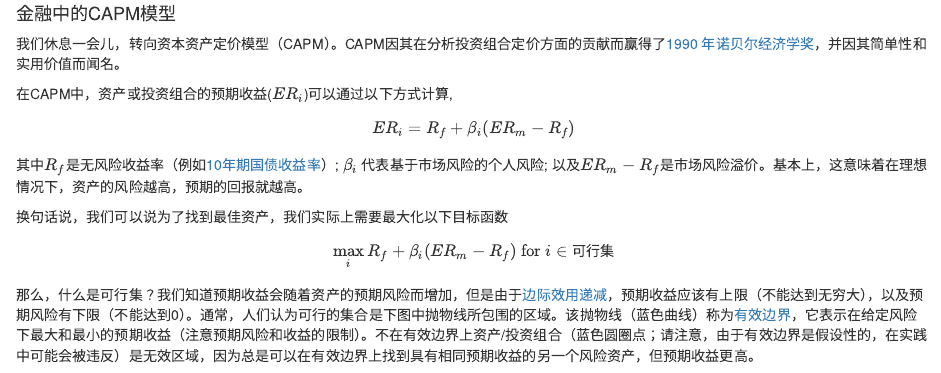
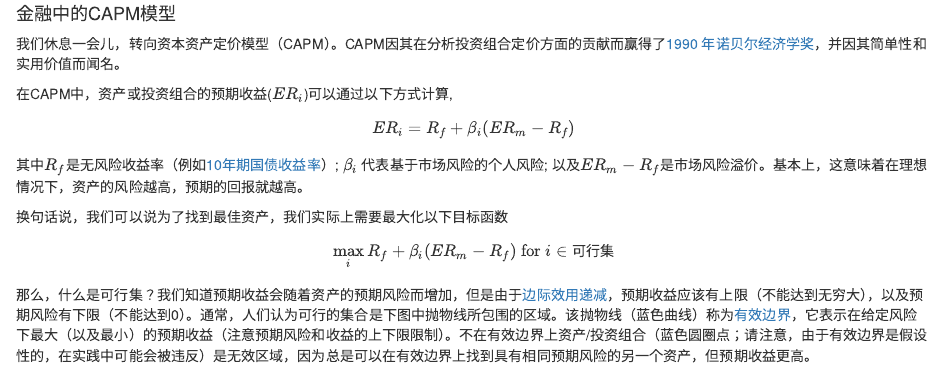
Before and after one commit to junyzhou10/JZhou, an R Markdown document (cn/posts/ODT-CAPM.cn.rmd): the page in a window 1100 px wide, from 1260 px down. Rendered offline with R 4.5, knitr and Pandoc, with nearby package versions.

Commit message:
updatenew

```diff
--- a/cn/posts/ODT-CAPM.cn.rmd
+++ b/cn/posts/ODT-CAPM.cn.rmd
@@ -38,7 +38,7 @@ $$
 $$
 \max_i R_f + \beta_i(ER_m - R_f) \text{ for } i \in \text{可行集}
 $$
-那么，什么是可行集？我们知道预期收益会随着资产的预期风险而增加，但是由于[边际效用递减](https://en.wikipedia.org/wiki/Marginal_utility)，预期收益应该有上限（不能达到无穷大），以及预期风险有下限（不能达到0）。通常，人们认为可行的集合是下图中抛物线所包围的区域。该抛物线（蓝色曲线）称为[有效边界](https://en.wikipedia.org/wiki/Efficient_frontier)，它表示在给定风险下最大和最小的预期收益（注意预期风险和收益的限制）。不在有效边界上资产/投资组合（蓝色圆圈点；请注意，由于有效边界是假设性的，在实践中可能会被违反）是无效区域，因为总是可以在有效边界上找到具有相同预期收益的另一个风险资产，但预期收益更高。
+那么，什么是可行集？我们知道预期收益会随着资产的预期风险而增加，但是由于[边际效用递减](https://en.wikipedia.org/wiki/Marginal_utility)，预期收益应该有上限（不能达到无穷大），以及预期风险有下限（不能达到0）。通常，人们认为可行的集合是下图中抛物线所包围的区域。该抛物线（蓝色曲线）称为[有效边界](https://en.wikipedia.org/wiki/Efficient_frontier)，它表示在给定风险下最大（以及最小）的预期收益（注意预期风险和收益的上下限限制）。不在有效边界上资产/投资组合（蓝色圆圈点；请注意，由于有效边界是假设性的，在实践中可能会被违反）是无效区域，因为总是可以在有效边界上找到具有相同预期风险的另一个资产，但预期收益更高。
 
 ![](https://www.investopedia.com/thmb/5OGwx-OvJwZ4c0Q8kU45TkI0yS4=/1787x0/filters:no_upscale():max_bytes(150000):strip_icc():format(webp)/CapitalAssetPricingModelCAPM1_2-e6be6eb7968d4719872fe0bcdc9b8685.png "Figure 2. CAPM illustration")
 
```
Also changed, not shown: posts/ODT-CAPM.rmd (+1 -1 lines), cn/contact/index.html, cn/posts/odt-capm/index.html, posts/odt-capm/index.html, 5 other files.
